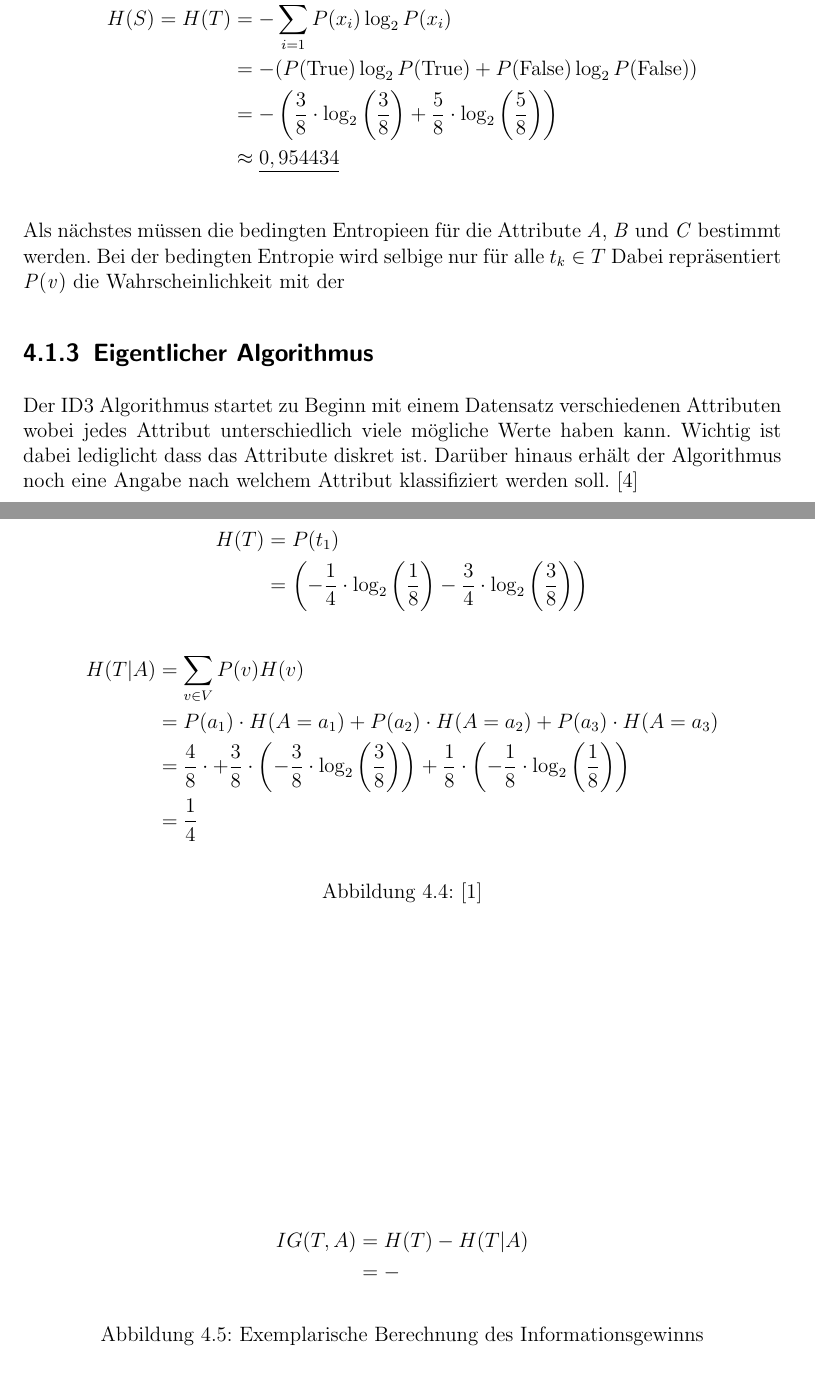
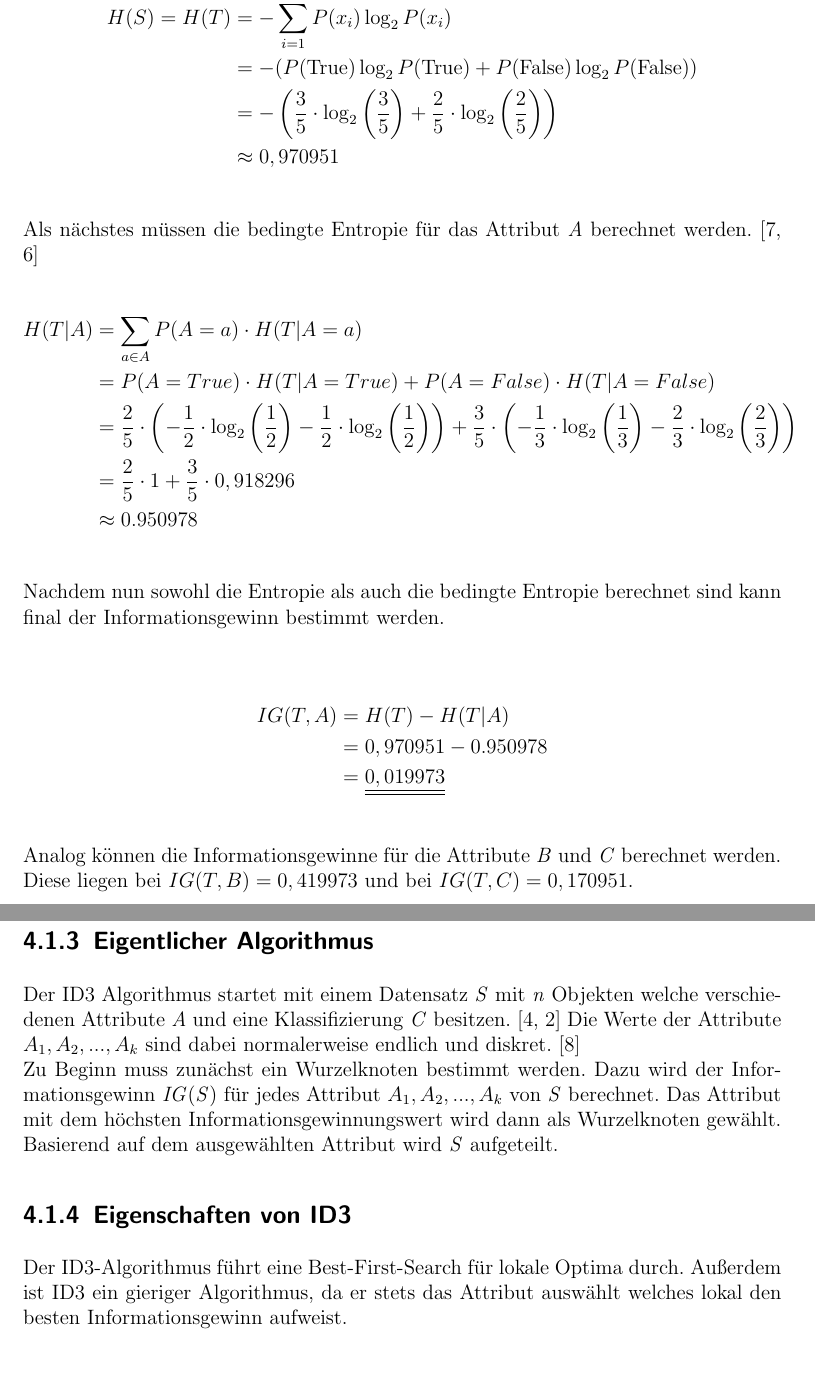
Before and after one commit to Ascurius/Seminararbeit-AI, a LaTeX document (main.tex, which reads content/sections/id3/funktionsweise.tex): two parts of pages 7 and 8 of 13 before the commit and two parts of pages 7 and 8 of 12 after it, joined at a grey line, cut so that both start at the same text. Compiled offline with pdfLaTeX.

Commit message:
Kapitel Funktionsweise von ID3

```diff
--- a/content/sections/id3/funktionsweise.tex
+++ b/content/sections/id3/funktionsweise.tex
@@ -73,43 +80,42 @@ Im nachfolgenden wird der Informationsgewinn der einzelnen Attribute berechnet.
     \begin{align*}
         H(S) = H(T) &= - \sum\limits_{i=1}^{2} P(x_{i}) \log_{2} P(x_{i}) \\
                     &= - ( P(\text{True}) \log_{2} P(\text{True}) + P(\text{False}) \log_{2} P(\text{False}) ) \\
-                    &= - \left( \frac{3}{8} \cdot \log_{2} \left(\frac{3}{8}\right) + \frac{5}{8} \cdot \log_{2} \left(\frac{5}{8}\right)\right)\\
-                    &\approx \underline{0,954434}
+                    &= - \left( \frac{3}{5} \cdot \log_{2} \left(\frac{3}{5}\right) + \frac{2}{5} \cdot \log_{2} \left(\frac{2}{5}\right)\right)\\
+                    &\approx 0,970951
     \end{align*}
 \end{figure}
 
-Als nächstes müssen die bedingten Entropieen für die Attribute \textit{A}, \textit{B} und \textit{C} bestimmt werden. Bei der bedingten Entropie wird selbige nur für alle $t_{k}\in T$
-Dabei repräsentiert \textit{P}(\textit{v}) die Wahrscheinlichkeit mit der
+Als nächstes müssen die bedingte Entropie für das Attribut \textit{A} berechnet werden. \autocites{BedingteEntropie:online}{ConditionalEntropy:online}
 
 \begin{figure}[htbp]
+    \centering
     \begin{align*}
-        H(T)  &=  P(t_{1})  \\
-                    &=  \left( -\frac{1}{4} \cdot \log_{2}\left(\frac{1}{8}\right) - %
-                        \frac{3}{4} \cdot \log_{2}\left(\frac{3}{8}\right) \right)
+        H(T\vert A) &= \sum\limits_{a\in A}P(A=a) \cdot H(T\vert A=a) \\
+                    &= P(A=True) \cdot H(T\vert A=True) + P(A=False) \cdot H(T\vert A=False) \\
+                    &= \frac{2}{5} \cdot \left( -\frac{1}{2} \cdot \log_2\left( \frac{1}{2} \right) - \frac{1}{2} \cdot \log_{2}\left( \frac{1}{2} \right) \right) + \frac{3}{5} \cdot \left( -\frac{1}{3} \cdot \log_{2}\left( \frac{1}{3} \right) - \frac{2}{3} \cdot \log_{2}\left( \frac{2}{3} \right) \right) \\
+                    &= \frac{2}{5} \cdot 1 + \frac{3}{5} \cdot 0,918296\\
+                    &\approx 0.950978
     \end{align*}
-    \begin{align*}
-        H(T\vert A) &= \sum\limits_{v\in V}P(v)H(v) \\
-                    &= P(a_{1}) \cdot H(A=a_{1}) + P(a_{2}) \cdot H(A=a_{2}) + P(a_{3}) \cdot H(A=a_{3}) \\
-                    &=  \frac{4}{8} \cdot  + %
-                        \frac{3}{8} \cdot \left( -\frac{3}{8} \cdot \log_{2}\left(\frac{3}{8}\right) \right) + %
-                        \frac{1}{8} \cdot \left( -\frac{1}{8} \cdot \log_{2}\left(\frac{1}{8}\right) \right) \\
-                    &= \frac{1}{4}
-    \end{align*}
-    \caption{\autocite{DataMining}}
 \end{figure}
 
-\begin{figure}[htbp]
+Nachdem nun sowohl die Entropie als auch die bedingte Entropie berechnet sind kann final der Informationsgewinn bestimmt werden.
+
+\begin{figure}[h]
     \vspace{0.5cm}
     \centering
-
     \begin{align*}
         IG(T,A) &= H(T) - H(T\vert A) \\
-                &= -
+                &= 0,970951 - 0.950978 \\
+                &= \underline{\underline{0,019973}}
     \end{align*}
-    \caption{Exemplarische Berechnung des Informationsgewinns}
 \end{figure}
 
-
+Analog können die Informationsgewinne für die Attribute \textit{B} und \textit{C} berechnet werden. Diese liegen bei $ IG(T, B) = 0,419973 $ und bei $ IG(T, C) = 0,170951 $.
 
 \subsection{Eigentlicher Algorithmus}
-Der ID3 Algorithmus startet zu Beginn mit einem Datensatz verschiedenen Attributen wobei jedes Attribut unterschiedlich viele mögliche Werte haben kann. Wichtig ist dabei lediglicht dass das Attribute diskret ist. Darüber hinaus erhält der Algorithmus noch eine Angabe nach welchem Attribut klassifiziert werden soll. \autocite{ImplementationID3}
+Der ID3 Algorithmus startet mit einem Datensatz \textit{S} mit \textit{n} Objekten welche  verschiedenen Attribute \textit{A} und eine Klassifizierung \textit{C} besitzen. \autocites{ImplementationID3}{QuinlanID3} Die Werte der Attribute $A_{1},A_{2},...,A_{k}$ sind dabei normalerweise endlich und diskret. \autocite{ThailandID3}\\
+Zu Beginn muss zunächst ein Wurzelknoten bestimmt werden. Dazu wird der Informationsgewinn \textit{IG}(\textit{S}) für jedes Attribut $A_{1},A_{2},...,A_{k}$ von \textit{S} berechnet. Das Attribut mit dem höchsten Informationsgewinnungswert wird dann als Wurzelknoten gewählt. Basierend auf dem ausgewählten Attribut wird \textit{S} aufgeteilt.
+
+\subsection{Eigenschaften von ID3}
+\label{id3:eigenschaften}
+Der ID3-Algorithmus führt eine Best-First-Search für lokale Optima durch. Außerdem ist ID3 ein gieriger Algorithmus, da er stets das Attribut auswählt welches lokal den besten Informationsgewinn aufweist.
```
Also changed, not shown: bibliography/bibliography.bib (+15 -1 lines), code/id3.py (+10 -28 lines), main.pdf (added), quellen/01689212.pdf (added), content/sections/id3/funktionsweise.tex (35 more changed lines).
